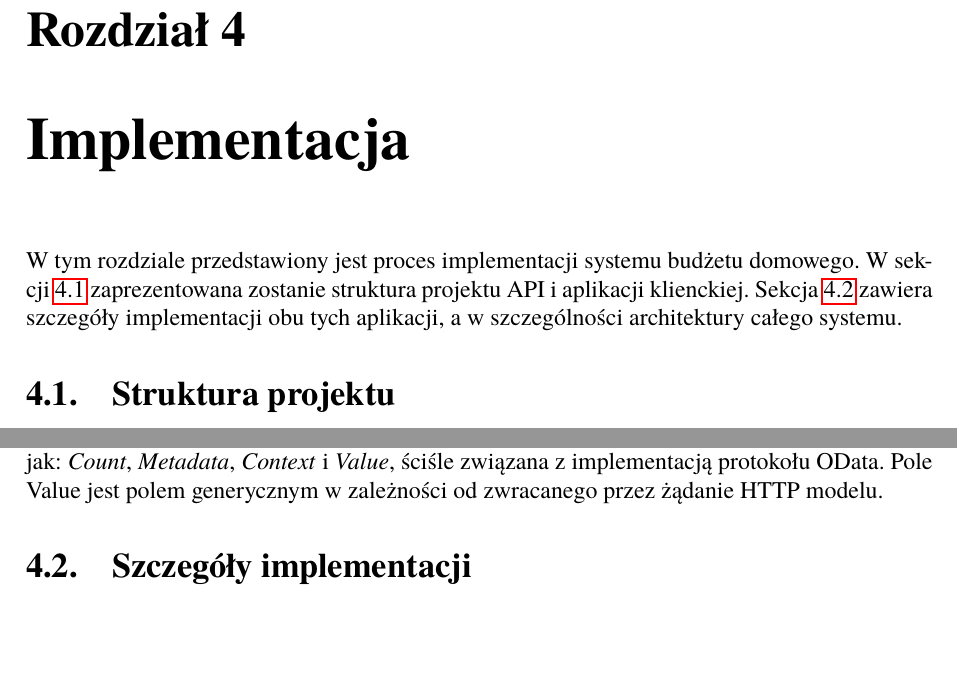
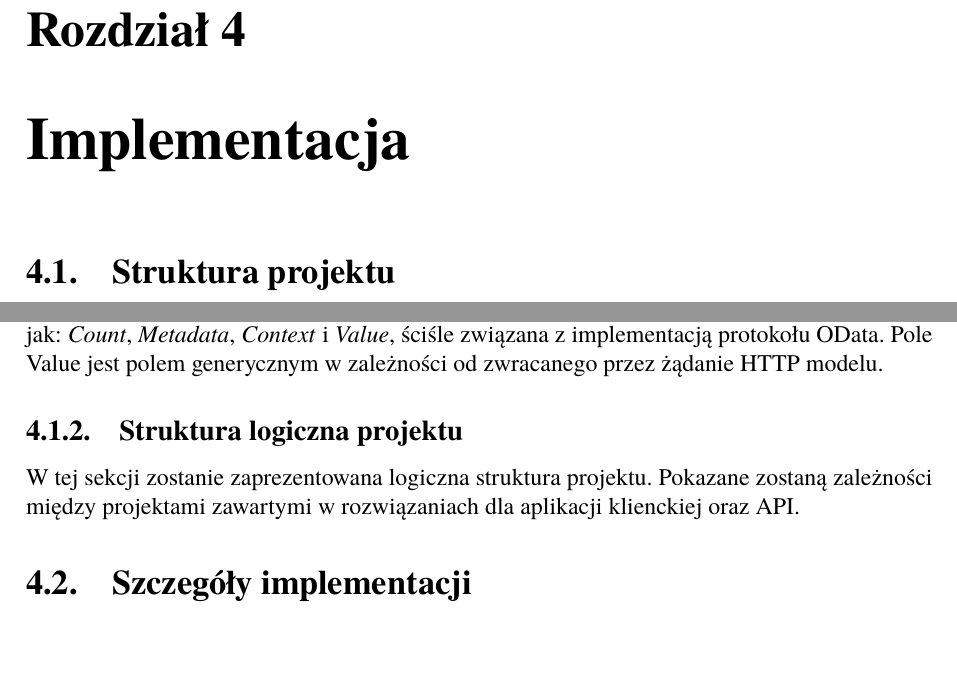
Before and after one commit to pawel-zolty/engineering-thesis, a LaTeX book (Dyplom.tex, which reads rozdzial04.tex): two parts of pages 23 and 25 of 37 before the commit and two parts of pages 24 and 26 of 38 after it, joined at a grey line, cut so that both start at the same text, the shorter picture padded with empty space. Compiled offline with pdfLaTeX.

Commit message:
poprawki

```diff
--- a/rozdzial04.tex
+++ b/rozdzial04.tex
@@ -1,6 +1,3 @@
 \chapter{Implementacja}
 \label{chap:implementacja}
 
-W tym rozdziale przedstawiony jest proces implementacji systemu budżetu domowego.
-W sekcji~\ref{sec:struktura-fizyczna-projektu} zaprezentowana zostanie struktura projektu API i aplikacji klienckiej.
-Sekcja~\ref{sec:szczegoly-implementacji} zawiera szczegóły implementacji obu tych aplikacji, a w szczególności architektury całego systemu.
@@ -77,5 +74,11 @@ Klasa \texttt{ODataResult} jest klasą odpowiedzi żądań HTTP GET. Zawiera ona
 	\label{fig:fiz-client-2}
 \end{figure}
 
+\subsection{Struktura logiczna projektu}
+\label{sec:struktura-logiczna-projektu}
+
+W tej sekcji zostanie zaprezentowana logiczna struktura projektu.
+Pokazane zostaną zależności między projektami zawartymi w rozwiązaniach dla aplikacji klienckiej oraz API.
+
 \section{Szczegóły implementacji}
 \label{sec:szczegoly-implementacji}
```
Also changed, not shown: rozdzial04.tex (4 more changed lines).
